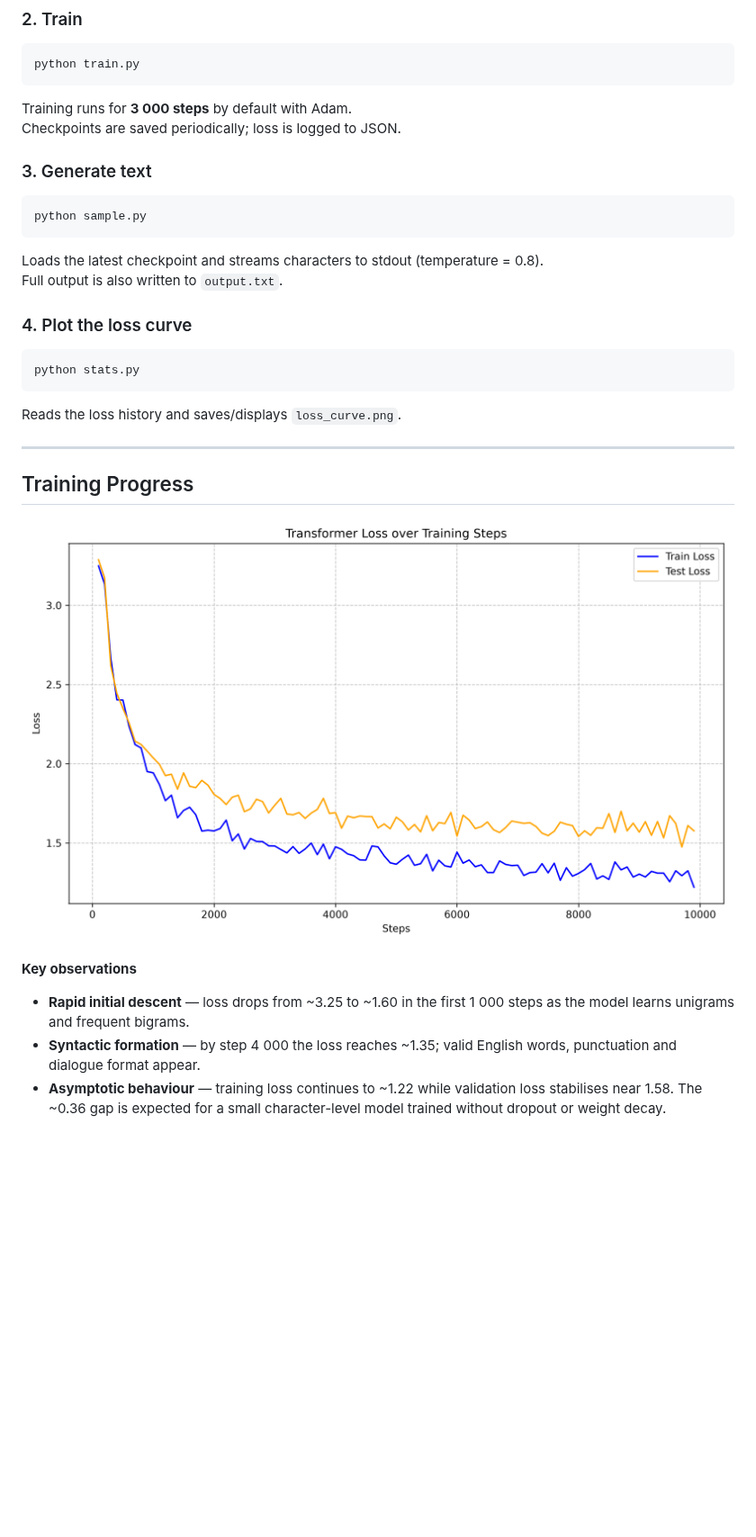
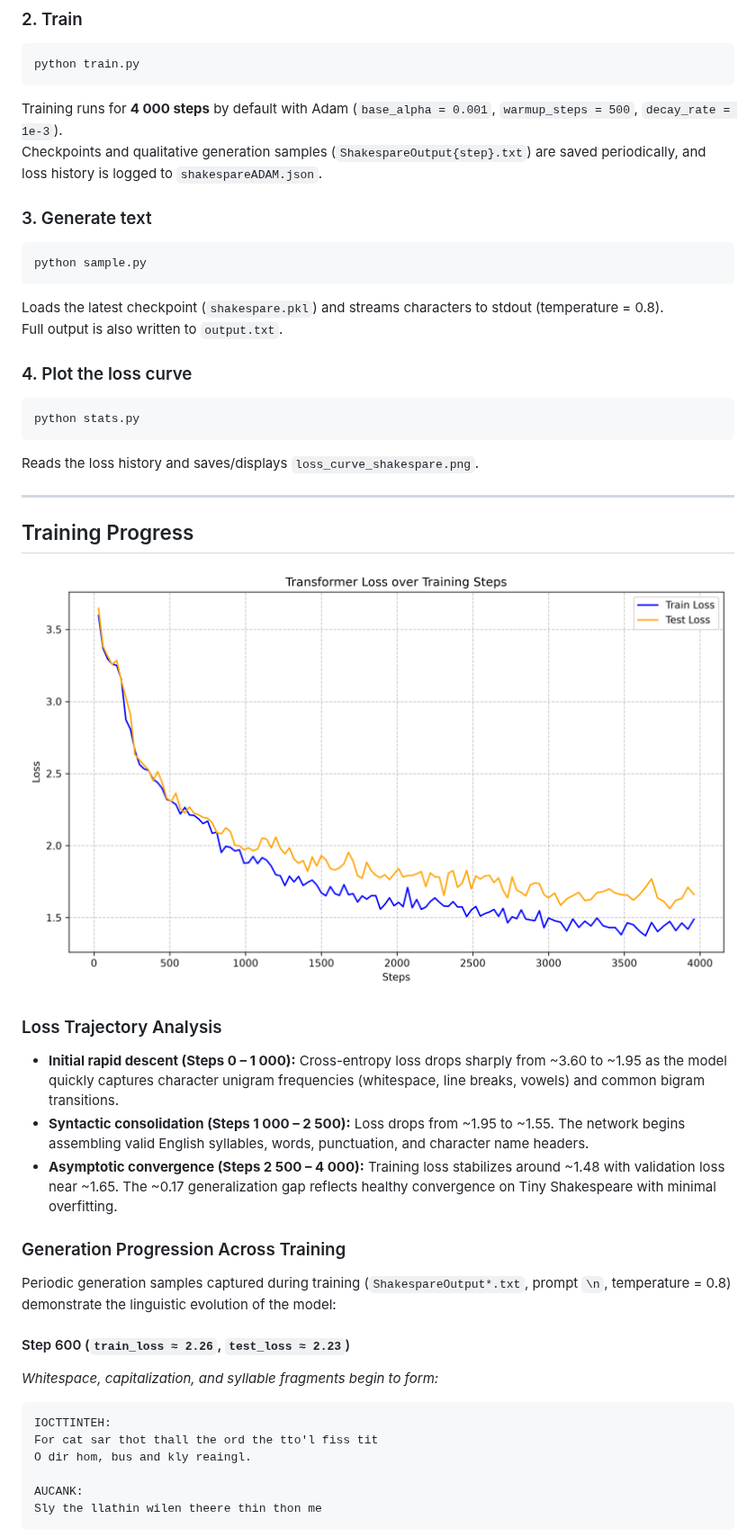
Before and after one commit to mmuaaz-raza/microgpt, a Markdown page: README.md, the part around one of its changes. Shown at 90% size. Drawn GitHub-style; pictures changed too: history/loss_curve_shakespare.png (added), loss_curve.png (deleted); blank space fills up the shorter version.

````diff
--- a/README.md
+++ b/README.md
@@ -109,8 +111,8 @@ pip install numpy matplotlib
 python train.py
 ```
 
-Training runs for **3 000 steps** by default with Adam.
-Checkpoints are saved periodically; loss is logged to JSON.
+Training runs for **4 000 steps** by default with Adam (`base_alpha = 0.001`, `warmup_steps = 500`, `decay_rate = 1e-3`).
+Checkpoints and qualitative generation samples (`ShakespareOutput{step}.txt`) are saved periodically, and loss history is logged to `shakespareADAM.json`.
 
 ### 3. Generate text
 
@@ -118,7 +120,7 @@ Checkpoints are saved periodically; loss is logged to JSON.
 python sample.py
 ```
 
-Loads the latest checkpoint and streams characters to stdout (temperature = 0.8).
+Loads the latest checkpoint (`shakespare.pkl`) and streams characters to stdout (temperature = 0.8).
 Full output is also written to `output.txt`.
 
 ### 4. Plot the loss curve
@@ -127,17 +129,32 @@ Full output is also written to `output.txt`.
 python stats.py
 ```
 
-Reads the loss history and saves/displays `loss_curve.png`.
+Reads the loss history and saves/displays `loss_curve_shakespare.png`.
 
 ---
 
 ## Training Progress
 
-![Training and validation loss](loss_curve.png)
+![Training and validation loss](/history/loss_curve_shakespare.png)
 
-**Key observations**
+### Loss Trajectory Analysis
 
-- **Rapid initial descent** — loss drops from ~3.25 to ~1.60 in the first 1 000 steps as the model learns unigrams and frequent bigrams.
-- **Syntactic formation** — by step 4 000 the loss reaches ~1.35; valid English words, punctuation and dialogue format appear.
-- **Asymptotic behaviour** — training loss continues to ~1.22 while validation loss stabilises near 1.58. The ~0.36 gap is expected for a small character-level model trained without dropout or weight decay.
+- **Initial rapid descent (Steps 0 – 1 000):** Cross-entropy loss drops sharply from ~3.60 to ~1.95 as the model quickly captures character unigram frequencies (whitespace, line breaks, vowels) and common bigram transitions.
+- **Syntactic consolidation (Steps 1 000 – 2 500):** Loss drops from ~1.95 to ~1.55. The network begins assembling valid English syllables, words, punctuation, and character name headers.
+- **Asymptotic convergence (Steps 2 500 – 4 000):** Training loss stabilizes around ~1.48 with validation loss near ~1.65. The ~0.17 generalization gap reflects healthy convergence on Tiny Shakespeare with minimal overfitting.
 
+### Generation Progression Across Training
+
+Periodic generation samples captured during training (`ShakespareOutput*.txt`, prompt `\n`, temperature = 0.8) demonstrate the linguistic evolution of the model:
+
+#### Step 600 (`train_loss ≈ 2.26`, `test_loss ≈ 2.23`)
+*Whitespace, capitalization, and syllable fragments begin to form:*
+```text
+IOCTTINTEH:
+For cat sar thot thall the ord the tto'l fiss tit
+O dir hom, bus and kly reaingl.
+
+AUCANK:
+Sly the llathin wilen theere thin thon me
+```
+
````
Also changed, not shown: other parts of README.md (+67 -20 lines), 5 other files.
